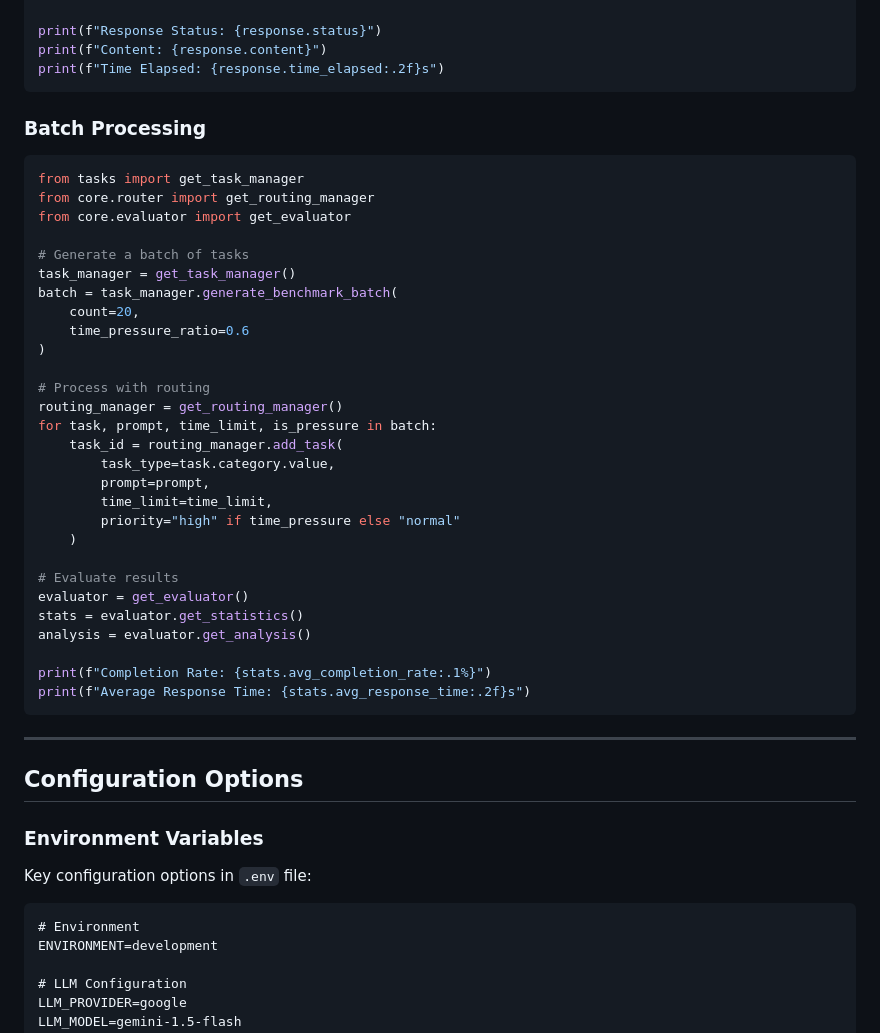
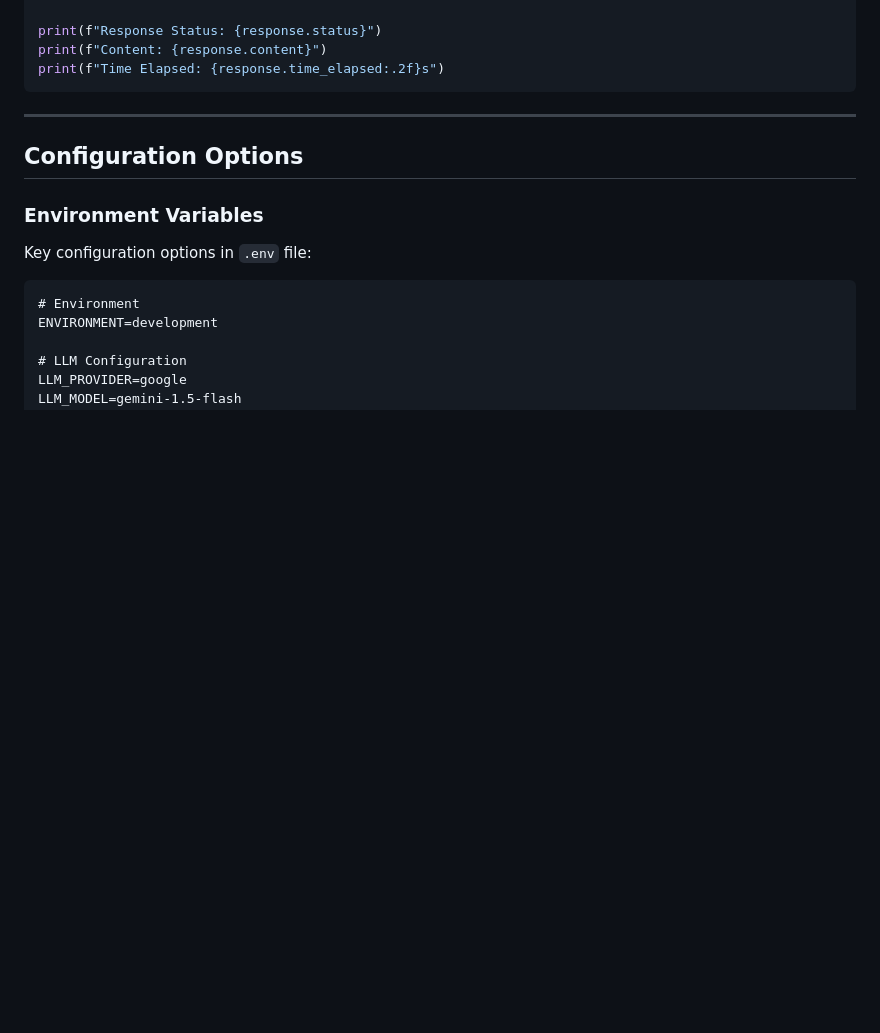
Before and after one commit to ChandanHegde07/Time-Constrained-LLM, a Markdown page: Readme.md, the part around the change. GitHub-like rendering; blank space fills up the shorter version.

Commit message:
Remove batch processing example from README

````diff
--- a/Readme.md
+++ b/Readme.md
@@ -237,40 +237,6 @@ print(f"Response Status: {response.status}")
 print(f"Content: {response.content}")
 print(f"Time Elapsed: {response.time_elapsed:.2f}s")
 ```
-
-### Batch Processing
-
-```python
-from tasks import get_task_manager
-from core.router import get_routing_manager
-from core.evaluator import get_evaluator
-
-# Generate a batch of tasks
-task_manager = get_task_manager()
-batch = task_manager.generate_benchmark_batch(
-    count=20,
-    time_pressure_ratio=0.6
-)
-
-# Process with routing
-routing_manager = get_routing_manager()
-for task, prompt, time_limit, is_pressure in batch:
-    task_id = routing_manager.add_task(
-        task_type=task.category.value,
-        prompt=prompt,
-        time_limit=time_limit,
-        priority="high" if time_pressure else "normal"
-    )
-
-# Evaluate results
-evaluator = get_evaluator()
-stats = evaluator.get_statistics()
-analysis = evaluator.get_analysis()
-
-print(f"Completion Rate: {stats.avg_completion_rate:.1%}")
-print(f"Average Response Time: {stats.avg_response_time:.2f}s")
-```
-
 ---
 
 ## Configuration Options
````
